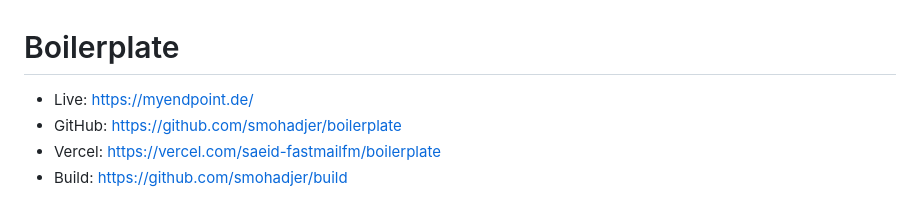
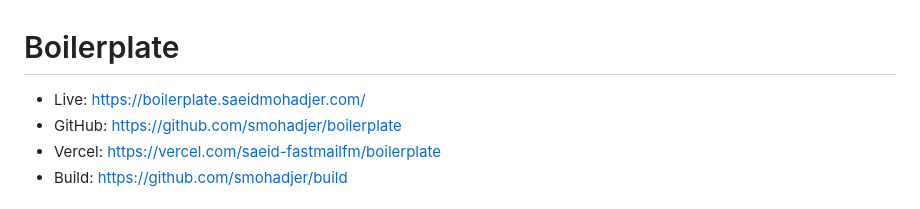
Before and after one commit to smohadjer/boilerplate, a Markdown page: README.md, the part around the change. GitHub-like rendering.

```diff
--- a/README.md
+++ b/README.md
@@ -1,6 +1,6 @@
 # Boilerplate
 
-- Live: https://myendpoint.de/
+- Live: https://boilerplate.saeidmohadjer.com/
 - GitHub: https://github.com/smohadjer/boilerplate
 - Vercel: https://vercel.com/saeid-fastmailfm/boilerplate
 - Build: https://github.com/smohadjer/build
```
